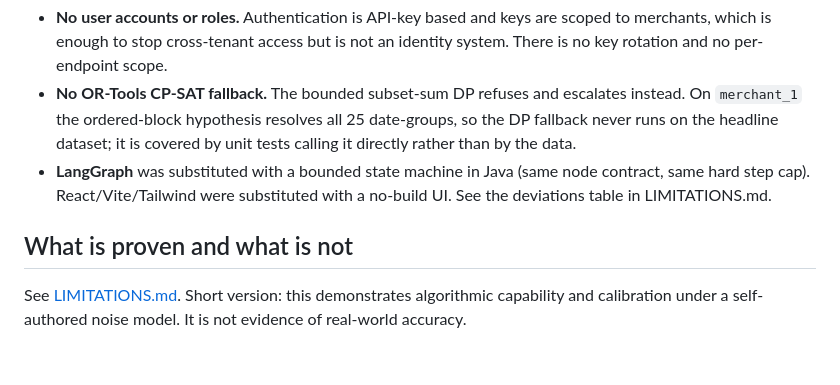
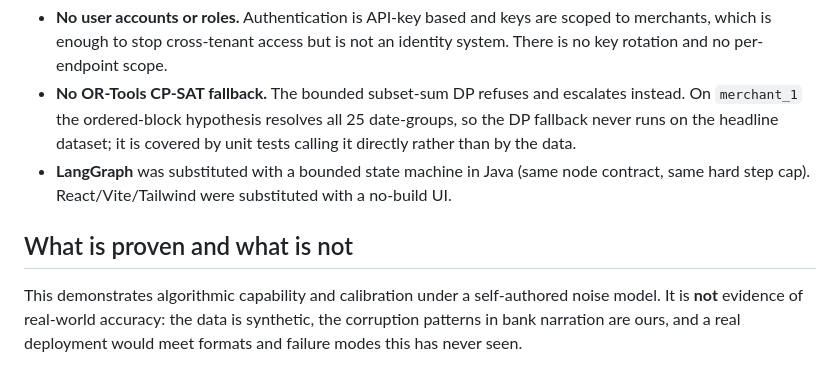
Before and after one commit to Ajbit07/settleiq, a Markdown page: README.md, the part around the change. Drawn GitHub-style.

Commit message:
Remove references to the deleted LIMITATIONS.md
Three links pointed at a file no longer in the repo. The honest content they
introduced is kept inline rather than dropped: the README still states plainly
that this demonstrates algorithmic capability under a self-authored noise model
and is not evidence of real-world accuracy, and the architecture still lists the
limits that matter.

```diff
--- a/README.md
+++ b/README.md
@@ -346,10 +346,11 @@ Stated plainly so nobody discovers it in a demo:
   covered by unit tests calling it directly rather than by the data.
 - **LangGraph** was substituted with a bounded state machine in Java (same node
   contract, same hard step cap). React/Vite/Tailwind were substituted with a
-  no-build UI. See the deviations table in LIMITATIONS.md.
+  no-build UI.
 
 ## What is proven and what is not
 
-See [LIMITATIONS.md](LIMITATIONS.md). Short version: this demonstrates
-algorithmic capability and calibration under a self-authored noise model. It is
-not evidence of real-world accuracy.
+This demonstrates algorithmic capability and calibration under a self-authored
+noise model. It is **not** evidence of real-world accuracy: the data is
+synthetic, the corruption patterns in bank narration are ours, and a real
+deployment would meet formats and failure modes this has never seen.
```
Also changed, not shown: ARCHITECTURE.md (+1 -2 lines).
